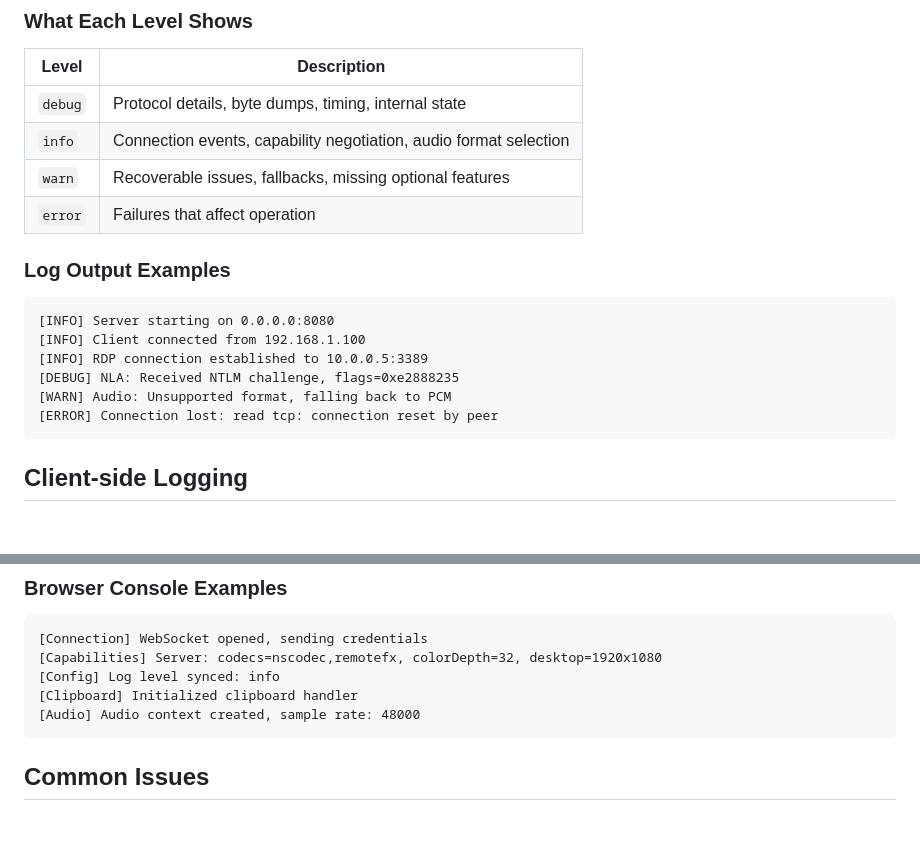
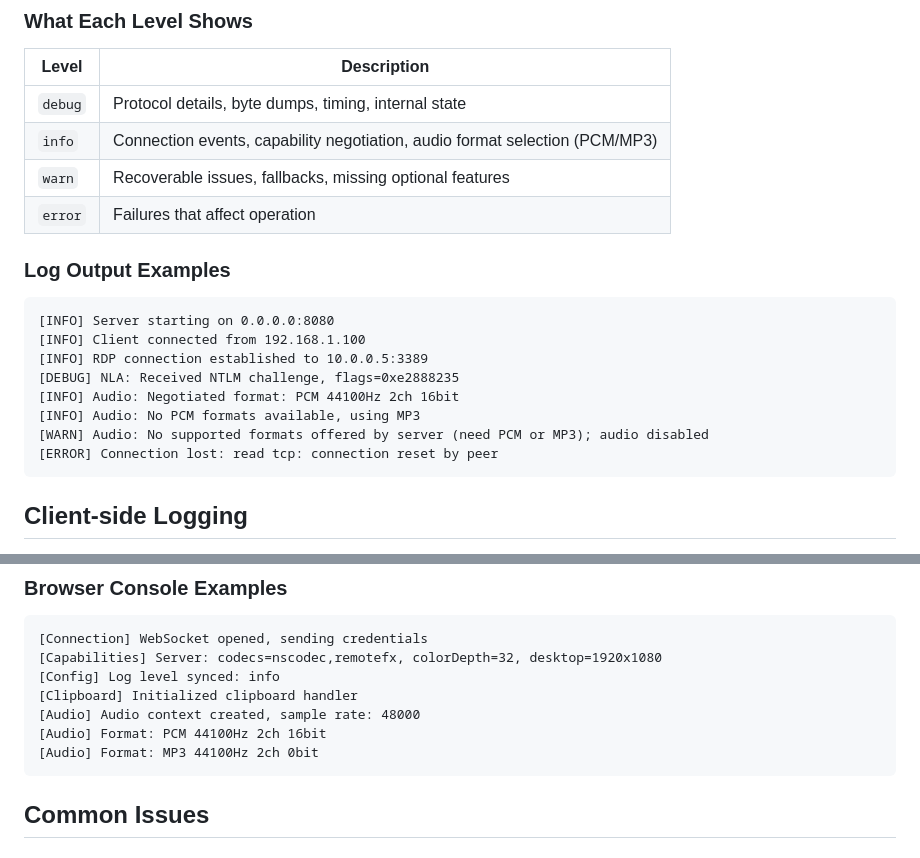
Before and after one commit to rcarmo/go-rdp, a Markdown page: docs/debugging.md, 2 parts joined by grey strips. Rendered like a GitHub page; blank space fills up the shorter version.

````diff
--- a/docs/debugging.md
+++ b/docs/debugging.md
@@ -25,7 +25,7 @@ docker run -e LOG_LEVEL=debug -p 8080:8080 ghcr.io/rcarmo/rdp-html5:latest
 | Level | Description |
 |-------|-------------|
 | `debug` | Protocol details, byte dumps, timing, internal state |
-| `info` | Connection events, capability negotiation, audio format selection |
+| `info` | Connection events, capability negotiation, audio format selection (PCM/MP3) |
 | `warn` | Recoverable issues, fallbacks, missing optional features |
 | `error` | Failures that affect operation |
 
@@ -36,7 +36,9 @@ docker run -e LOG_LEVEL=debug -p 8080:8080 ghcr.io/rcarmo/rdp-html5:latest
 [INFO] Client connected from 192.168.1.100
 [INFO] RDP connection established to 10.0.0.5:3389
 [DEBUG] NLA: Received NTLM challenge, flags=0xe2888235
-[WARN] Audio: Unsupported format, falling back to PCM
+[INFO] Audio: Negotiated format: PCM 44100Hz 2ch 16bit
+[INFO] Audio: No PCM formats available, using MP3
+[WARN] Audio: No supported formats offered by server (need PCM or MP3); audio disabled
 [ERROR] Connection lost: read tcp: connection reset by peer
 ```
 
@@ -100,6 +102,8 @@ Logger.getLevel();     // Returns current level string
 [Config] Log level synced: info
 [Clipboard] Initialized clipboard handler
 [Audio] Audio context created, sample rate: 48000
+[Audio] Format: PCM 44100Hz 2ch 16bit
+[Audio] Format: MP3 44100Hz 2ch 0bit
 ```
 
 ## Common Issues
````
Also changed, not shown: README.md (+1 -1 lines), docs/ARCHITECTURE.md (+27 -11 lines).
